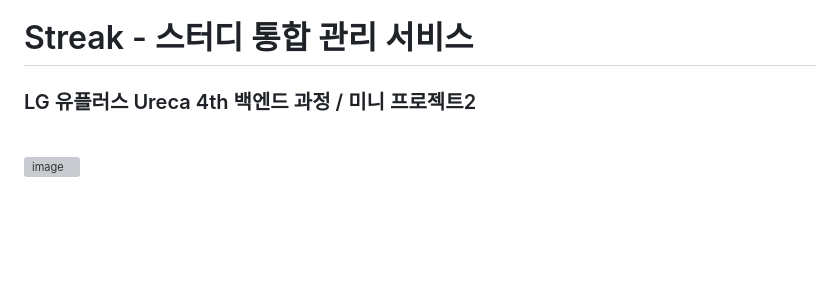
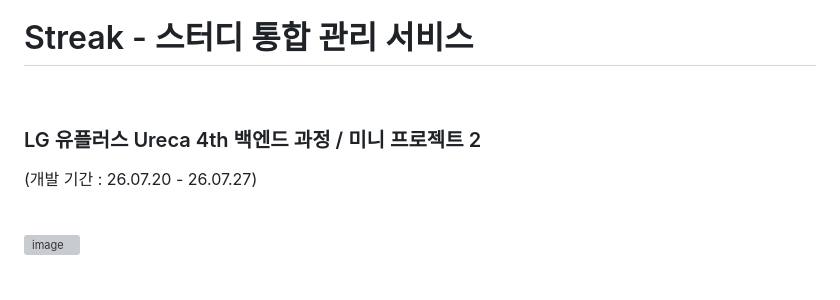
Before and after one commit to SeoJin-L-ee/Ureca4th-miniproject-Streak, a Markdown page: README.md, the part around the change. Drawn GitHub-style; blank space fills up the shorter version; grey boxes are pictures that could not be loaded.

Commit message:
26.07.28: Update README.md

```diff
--- a/README.md
+++ b/README.md
@@ -1,6 +1,9 @@
 # Streak - 스터디 통합 관리 서비스
 
-### LG 유플러스 Ureca 4th 백엔드 과정 / 미니 프로젝트2
+<br>
+
+### LG 유플러스 Ureca 4th 백엔드 과정 / 미니 프로젝트 2
+(개발 기간 : 26.07.20 - 26.07.27)
 
 <br>
 
```
